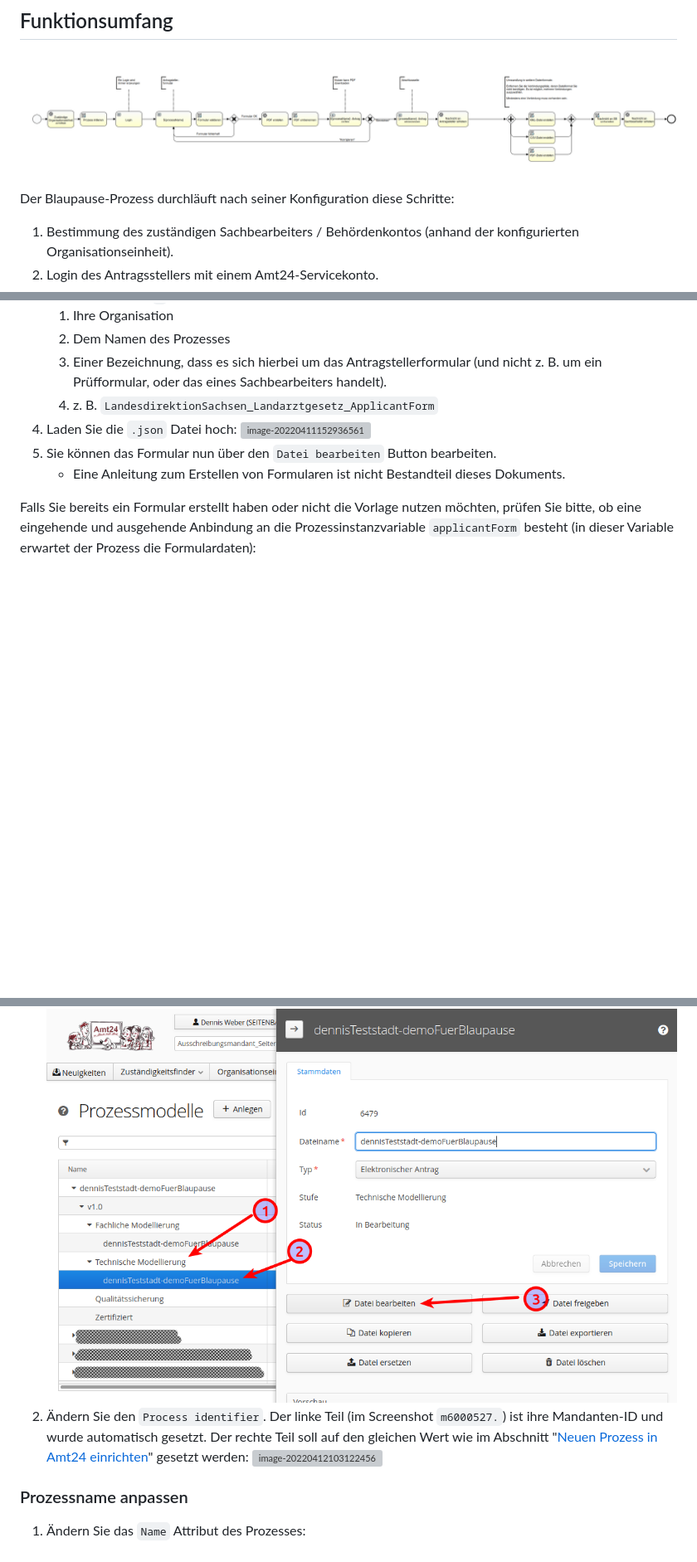
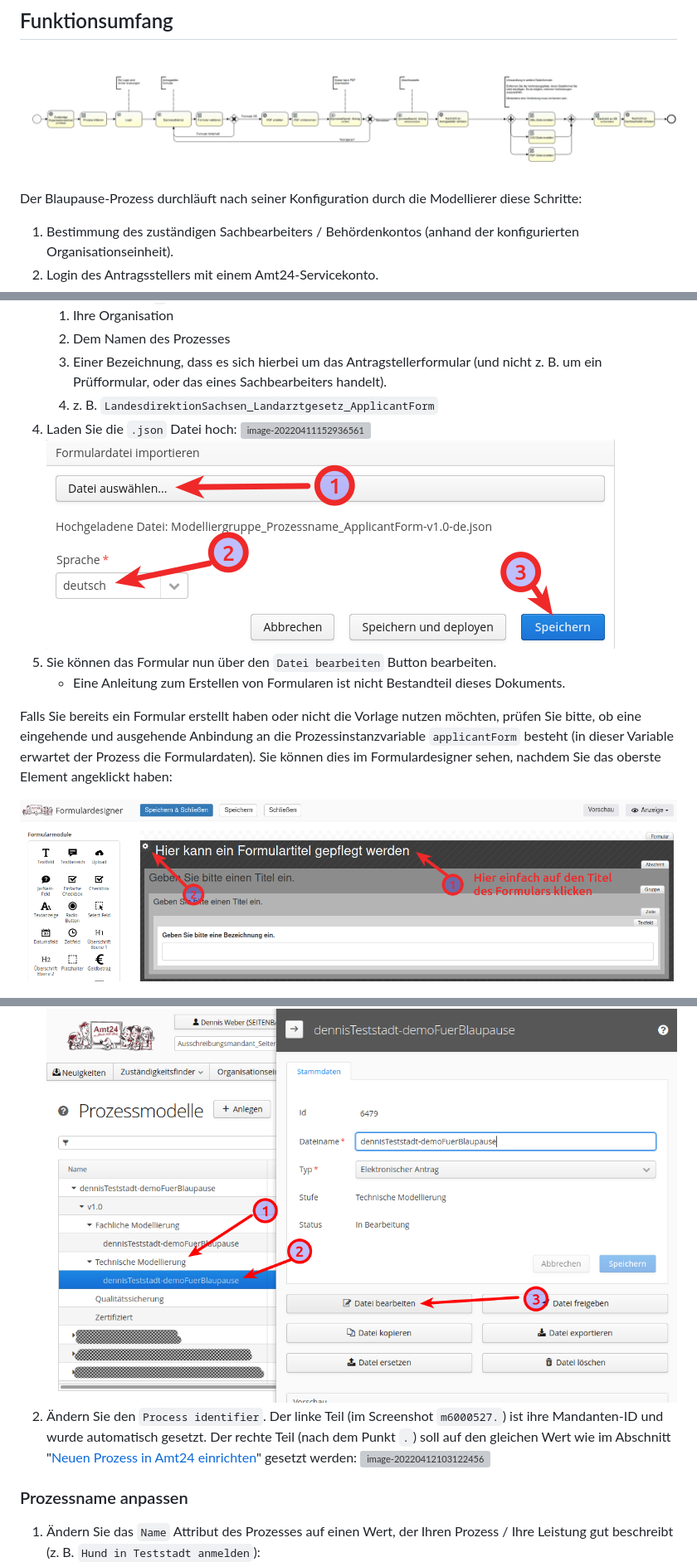
Before and after one commit to Seitenbau/Amt24-Blaupauseprozess, a Markdown page: README.md, 3 parts joined by grey strips. Shown at 83% size. Drawn GitHub-style; pictures changed too: markdown-assets/image-20220426155346545.png (added), markdown-assets/image-20220426155859315.png (added); blank space fills up the shorter version; grey boxes are pictures that could not be loaded.

```diff
--- a/README.md
+++ b/README.md
@@ -10,7 +10,7 @@ Das Projekt wird von der Sächsischen Staatskanzlei beauftragt und durch die [SE
 
 ![sk-blaupausenprozess](markdown-assets/sk-blaupausenprozess.png)
 
-Der Blaupause-Prozess durchläuft nach seiner Konfiguration diese Schritte:
+Der Blaupause-Prozess durchläuft nach seiner Konfiguration durch die Modellierer diese Schritte:
 
 1. Bestimmung des zuständigen Sachbearbeiters / Behördenkontos (anhand der konfigurierten Organisationseinheit).
 1. Login des Antragsstellers mit einem Amt24-Servicekonto.
@@ -65,10 +65,13 @@ Falls Sie noch kein solches Formular haben, empfehlen wir Ihnen, [diese Vorlage]
    1. z. B. `LandesdirektionSachsen_Landarztgesetz_ApplicantForm`
 1. Laden Sie die `.json` Datei hoch:
    ![image-20220411152936561](markdown-assets/image-20220411152936561.png)
+   ![image-20220426155346545](markdown-assets/image-20220426155346545.png)
 1. Sie können das Formular nun über den `Datei bearbeiten` Button bearbeiten.
    * Eine Anleitung zum Erstellen von Formularen ist nicht Bestandteil dieses Dokuments.
 
-Falls Sie bereits ein Formular erstellt haben oder nicht die Vorlage nutzen möchten, prüfen Sie bitte, ob eine eingehende und ausgehende Anbindung an die Prozessinstanzvariable `applicantForm` besteht (in dieser Variable erwartet der Prozess die Formulardaten):
+Falls Sie bereits ein Formular erstellt haben oder nicht die Vorlage nutzen möchten, prüfen Sie bitte, ob eine eingehende und ausgehende Anbindung an die Prozessinstanzvariable `applicantForm` besteht (in dieser Variable erwartet der Prozess die Formulardaten). Sie können dies im Formulardesigner sehen, nachdem Sie das oberste Element angeklickt haben:
+
+![image-20220426155859315](markdown-assets/image-20220426155859315.png)
 
 ![image-20220411121436469](markdown-assets/image-20220411121436469.png)
 
@@ -102,12 +105,12 @@ Zuletzt müssen Sie sicherstellen, dass das Formular deployt ist:
 
 1. Öffnen Sie das Prozessmodell im Onlineeditor:
    ![image-20220412102630134](markdown-assets/image-20220412102630134.png)
-1. Ändern Sie den `Process identifier`. Der linke Teil (im Screenshot `m6000527.`) ist ihre Mandanten-ID und wurde automatisch gesetzt. Der rechte Teil soll auf den gleichen Wert wie im Abschnitt "[Neuen Prozess in Amt24 einrichten](#neuen-prozess-in-amt24-einrichten)" gesetzt werden:
+1. Ändern Sie den `Process identifier`. Der linke Teil (im Screenshot `m6000527.`) ist ihre Mandanten-ID und wurde automatisch gesetzt. Der rechte Teil (nach dem Punkt `.`) soll auf den gleichen Wert wie im Abschnitt "[Neuen Prozess in Amt24 einrichten](#neuen-prozess-in-amt24-einrichten)" gesetzt werden:
    ![image-20220412103122456](markdown-assets/image-20220412103122456.png)
 
 ### Prozessname anpassen
 
-1. Ändern Sie das `Name` Attribut des Prozesses:
+1. Ändern Sie das `Name` Attribut des Prozesses auf einen Wert, der Ihren Prozess / Ihre Leistung gut beschreibt (z. B. `Hund in Teststadt anmelden`):
    ![image-20220412103632964](markdown-assets/image-20220412103632964.png)
 
 1. Öffnen Sie den "Prozess initiieren" Scripttask:
```
Also changed, not shown: other parts of README.md (+6 -6 lines).
